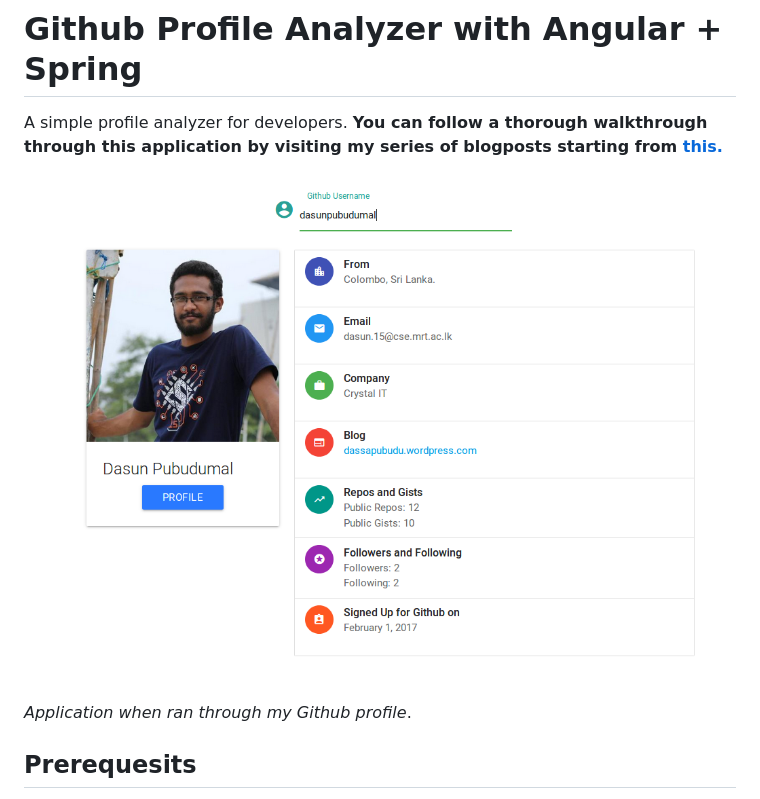
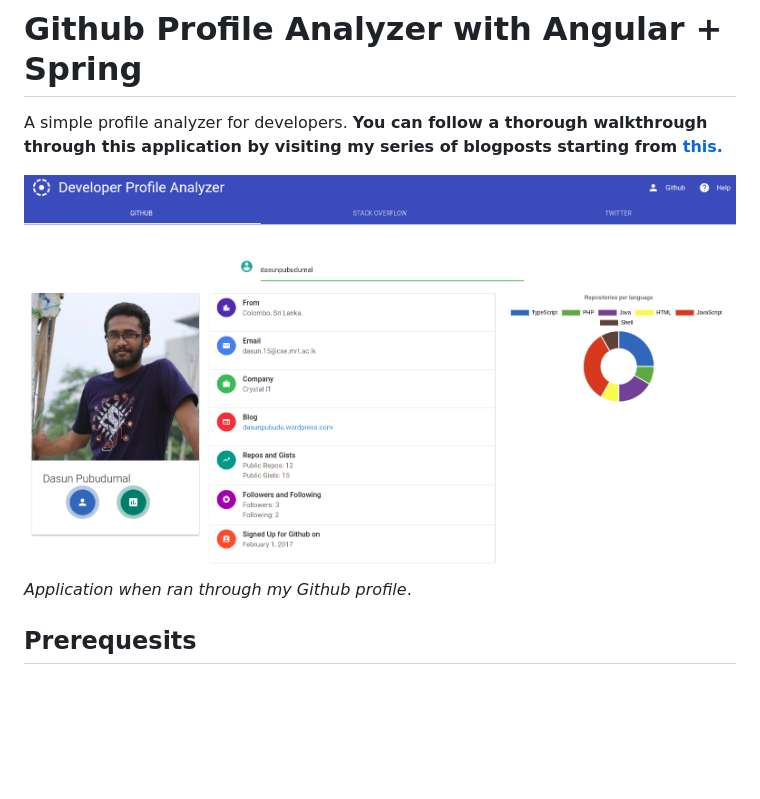
Before and after one commit to Danodya/developer-profile-analyzer, a Markdown page: README.md, the part around the change. GitHub-like rendering; pictures changed too: doc/screenshots/8.png (added); blank space fills up the shorter version.

```diff
--- a/README.md
+++ b/README.md
@@ -2,7 +2,7 @@
 
 A simple profile analyzer for developers. **You can follow a thorough walkthrough through this application by visiting my series of blogposts starting from [this.](https://dasunpubudu.wordpress.com/2018/01/13/creating-a-github-profile-analyzer-with-spring-boot-angular-part-i-introduction/)**
 
-![Application Screenshot](doc/screenshots/6.png)
+![Application Screenshot](doc/screenshots/8.png)
 _Application when ran through my Github profile_.
 
 ## Prerequesits
```
